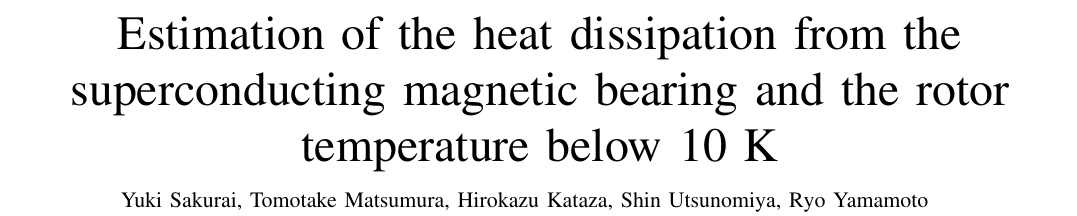
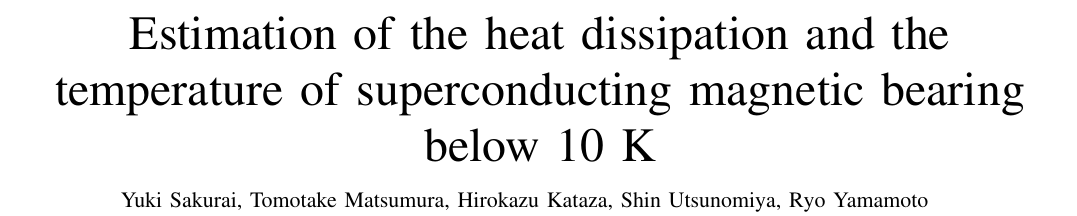
Before and after one commit to tmatsumu/ASC2016, a LaTeX paper (ASC2016_v02.tex): part of page 1 of 5, cut so that both start at the same text. Compiled offline with pdfLaTeX; a missing font is replaced by an installed copy or a similar font; a LaTeX package or settings file that is missing is left out.

Commit message:
title revision2

```diff
--- a/ASC2016_v02.tex
+++ b/ASC2016_v02.tex
@@ -361,7 +361,7 @@
 % Linebreaks \\ can be used within to get better formatting as desired.
 % Do not put math or special symbols in the title.
 %\title{Thermal performance of a prototype polarization modulator using a superconducting magnetic bearing operating below 10 K}
-\title{Estimation of the heat dissipation from the superconducting magnetic bearing and the rotor temperature below 10 K}
+\title{Estimation of the heat dissipation and the temperature of superconducting magnetic bearing below 10 K}
 %
 %
 % author names and IEEE memberships
```
